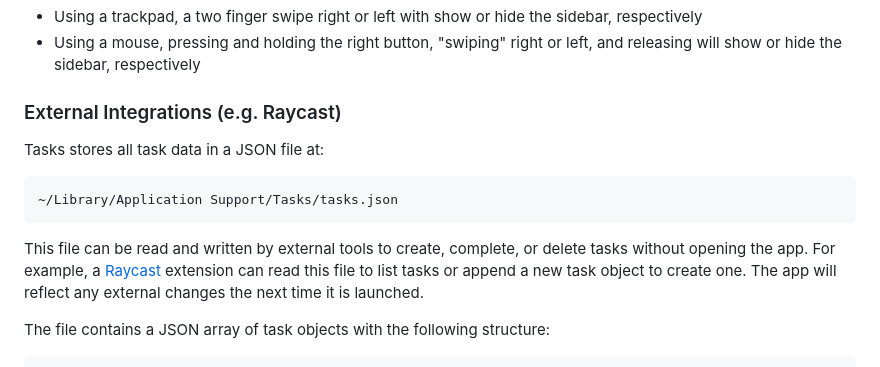
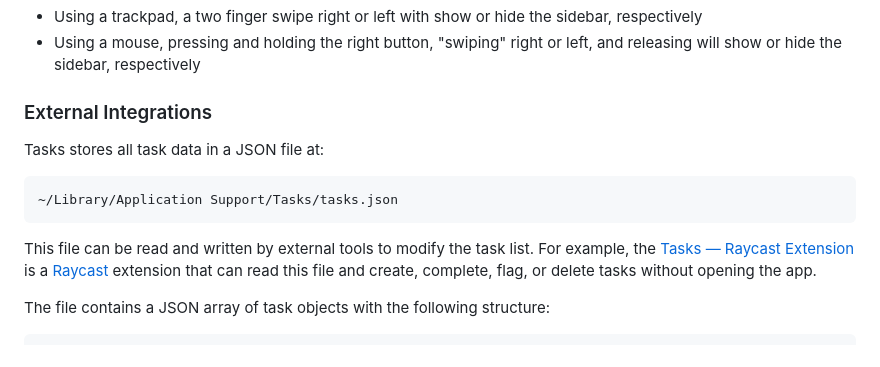
Before and after one commit to matthewkeating/tasks2, a Markdown page: README.md, the part around the change. GitHub-like rendering.

````diff
--- a/README.md
+++ b/README.md
@@ -81,12 +81,12 @@ Tasks allows you to show/hide the sidebar using gestures:
 * Using a trackpad, a two finger swipe right or left with show or hide the sidebar, respectively
 * Using a mouse, pressing and holding the right button, "swiping" right or left, and releasing will show or hide the sidebar, respectively
 
-### External Integrations (e.g. Raycast)
+### External Integrations
 Tasks stores all task data in a JSON file at:
 ```
 ~/Library/Application Support/Tasks/tasks.json
 ```
-This file can be read and written by external tools to create, complete, or delete tasks without opening the app. For example, a [Raycast](https://www.raycast.com) extension can read this file to list tasks or append a new task object to create one. The app will reflect any external changes the next time it is launched.
+This file can be read and written by external tools to modify the task list. For example, the [Tasks — Raycast Extension](https://github.com/matthewkeating/tasks-raycast-extension) is a [Raycast](https://www.raycast.com) extension that can read this file and create, complete, flag, or delete tasks without opening the app.
 
 The file contains a JSON array of task objects with the following structure:
 ```json
````
